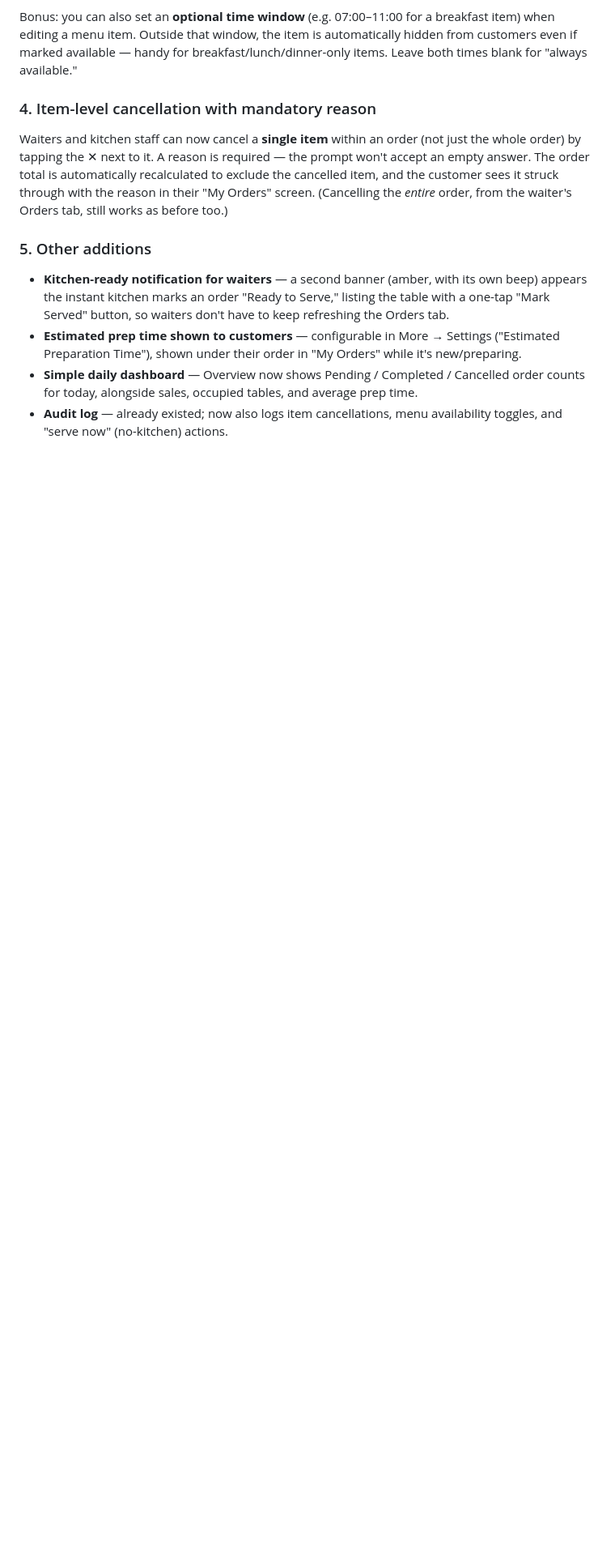
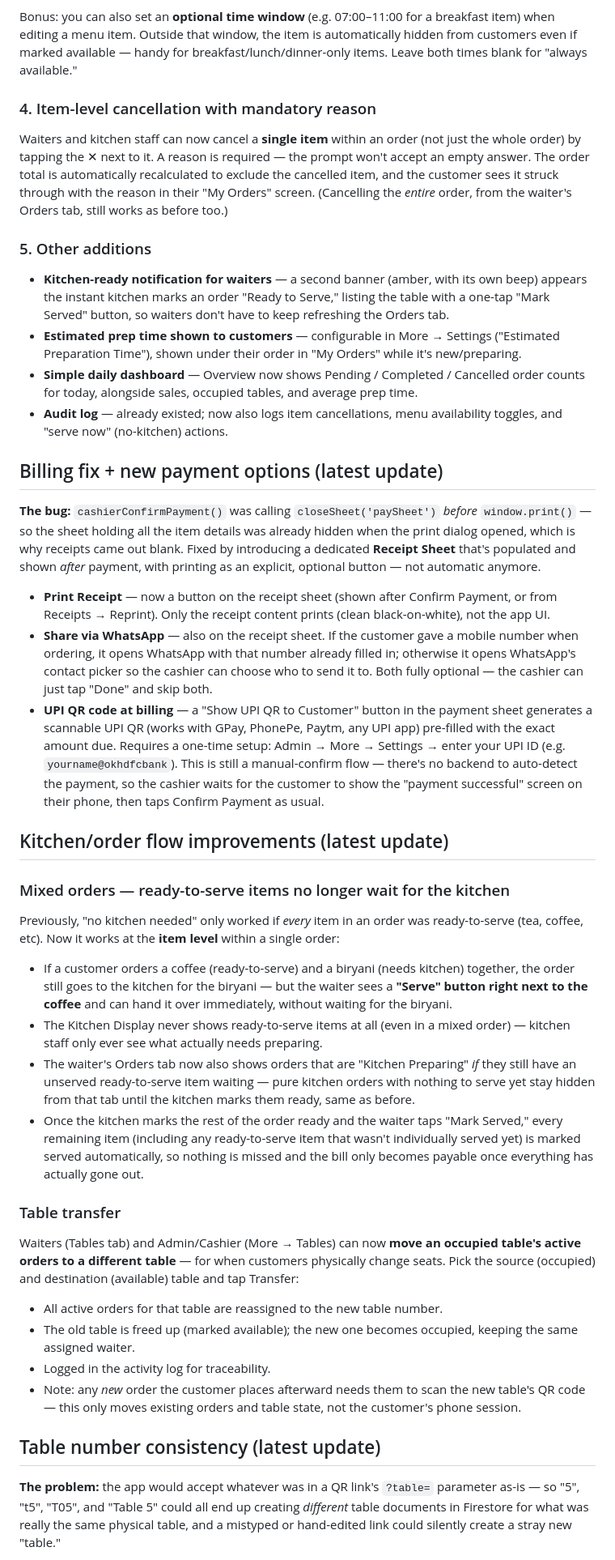
Before and after one commit to gavisidda/hotelorder-mgmt, a Markdown page: README.md, the part around one of its changes. Shown at 81% size. GitHub-like rendering; blank space fills up the shorter version.

```diff
--- a/README.md
+++ b/README.md
@@ -77,3 +77,60 @@ customer sees it struck through with the reason in their "My Orders" screen.
 - **Audit log** — already existed; now also logs item cancellations, menu availability toggles,
   and "serve now" (no-kitchen) actions.
 
+## Billing fix + new payment options (latest update)
+
+**The bug:** `cashierConfirmPayment()` was calling `closeSheet('paySheet')` *before*
+`window.print()` — so the sheet holding all the item details was already hidden when the print
+dialog opened, which is why receipts came out blank. Fixed by introducing a dedicated
+**Receipt Sheet** that's populated and shown *after* payment, with printing as an explicit,
+optional button — not automatic anymore.
+
+- **Print Receipt** — now a button on the receipt sheet (shown after Confirm Payment, or from
+  Receipts → Reprint). Only the receipt content prints (clean black-on-white), not the app UI.
+- **Share via WhatsApp** — also on the receipt sheet. If the customer gave a mobile number when
+  ordering, it opens WhatsApp with that number already filled in; otherwise it opens WhatsApp's
+  contact picker so the cashier can choose who to send it to. Both fully optional — the cashier
+  can just tap "Done" and skip both.
+- **UPI QR code at billing** — a "Show UPI QR to Customer" button in the payment sheet generates
+  a scannable UPI QR (works with GPay, PhonePe, Paytm, any UPI app) pre-filled with the exact
+  amount due. Requires a one-time setup: Admin → More → Settings → enter your UPI ID (e.g.
+  `yourname@okhdfcbank`). This is still a manual-confirm flow — there's no backend to auto-detect
+  the payment, so the cashier waits for the customer to show the "payment successful" screen on
+  their phone, then taps Confirm Payment as usual.
+
+## Kitchen/order flow improvements (latest update)
+
+### Mixed orders — ready-to-serve items no longer wait for the kitchen
+Previously, "no kitchen needed" only worked if *every* item in an order was ready-to-serve
+(tea, coffee, etc). Now it works at the **item level** within a single order:
+- If a customer orders a coffee (ready-to-serve) and a biryani (needs kitchen) together, the
+  order still goes to the kitchen for the biryani — but the waiter sees a **"Serve" button right
+  next to the coffee** and can hand it over immediately, without waiting for the biryani.
+- The Kitchen Display never shows ready-to-serve items at all (even in a mixed order) — kitchen
+  staff only ever see what actually needs preparing.
+- The waiter's Orders tab now also shows orders that are "Kitchen Preparing" *if* they still have
+  an unserved ready-to-serve item waiting — pure kitchen orders with nothing to serve yet stay
+  hidden from that tab until the kitchen marks them ready, same as before.
+- Once the kitchen marks the rest of the order ready and the waiter taps "Mark Served," every
+  remaining item (including any ready-to-serve item that wasn't individually served yet) is marked
+  served automatically, so nothing is missed and the bill only becomes payable once everything has
+  actually gone out.
+
+### Table transfer
+Waiters (Tables tab) and Admin/Cashier (More → Tables) can now **move an occupied table's active
+orders to a different table** — for when customers physically change seats. Pick the source
+(occupied) and destination (available) table and tap Transfer:
+- All active orders for that table are reassigned to the new table number.
+- The old table is freed up (marked available); the new one becomes occupied, keeping the same
+  assigned waiter.
+- Logged in the activity log for traceability.
+- Note: any *new* order the customer places afterward needs them to scan the new table's QR code
+  — this only moves existing orders and table state, not the customer's phone session.
+
+## Table number consistency (latest update)
+
+**The problem:** the app would accept whatever was in a QR link's `?table=` parameter as-is —
+so "5", "t5", "T05", and "Table 5" could all end up creating *different* table documents in
+Firestore for what was really the same physical table, and a mistyped or hand-edited link could
+silently create a stray new "table."
+
```
Also changed, not shown: other parts of README.md (+21 -0 lines).
